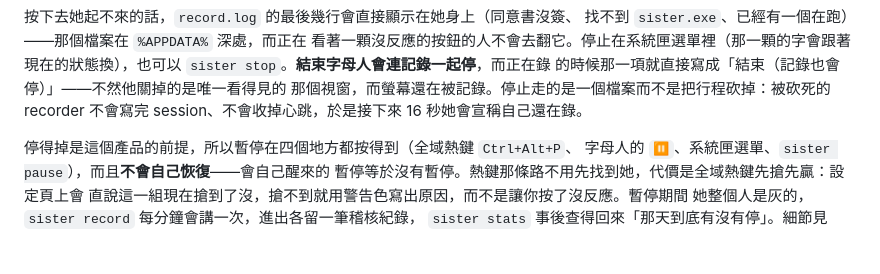
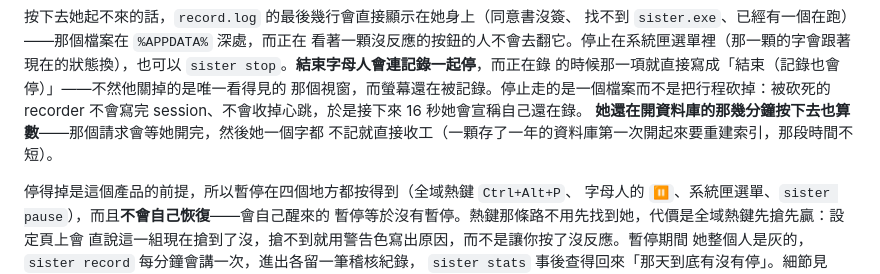
Before and after one commit to teddashh/AI-Sister, a Markdown page: README.md, the part around the change. Rendered like a GitHub page; blank space fills up the shorter version.

```diff
--- a/README.md
+++ b/README.md
@@ -129,6 +129,8 @@ excluded app: keepassxc 3 段）——在那裡面的我本來就不會知道」
 的時候那一項就直接寫成「結束（記錄也會停）」——不然他關掉的是唯一看得見的
 那個視窗，而螢幕還在被記錄。停止走的是一個檔案而不是把行程砍掉：被砍死的
 recorder 不會寫完 session、不會收掉心跳，於是接下來 16 秒她會宣稱自己還在錄。
+**她還在開資料庫的那幾分鐘按下去也算數**——那個請求會等她開完，然後她一個字都
+不記就直接收工（一顆存了一年的資料庫第一次開起來要重建索引，那段時間不短）。
 
 停得掉是這個產品的前提，所以暫停在四個地方都按得到（全域熱鍵 `Ctrl+Alt+P`、
 字母人的 `⏸`、系統匣選單、`sister pause`），而且**不會自己恢復**——會自己醒來的
```
Also changed, not shown: docs/DATA_INVENTORY.md (+7 -0 lines).
